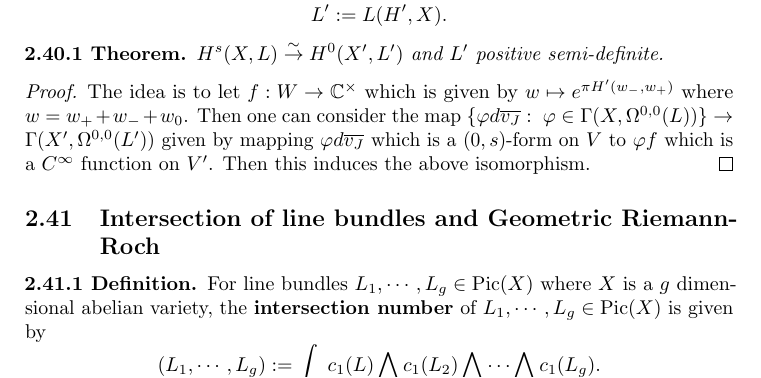
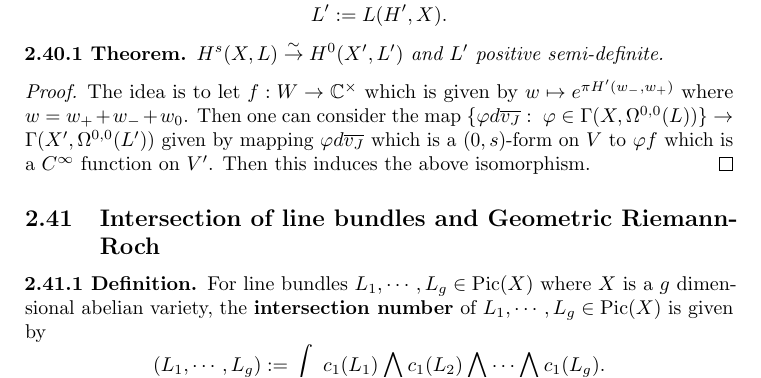
Before and after one commit to shokrieh/7390, a LaTeX document (7390.tex, which reads Chapters/2-complextori.tex): part of page 48 of 68, cut so that both start at the same text. Compiled offline with pdfLaTeX.

Commit message:
added subscript

```diff
--- a/Chapters/2-complextori.tex
+++ b/Chapters/2-complextori.tex
@@ -1792,7 +1792,7 @@ The idea is to let $f:W\to \CC^\times$ which is given by $w\mapsto e^{\pi H'(w_-
 
 \begin{definition}
 For line bundles $L_1,\cdots, L_g\in \Pic(X)$ where $X$ is a $g$ dimensional abelian variety, the \textbf{intersection number} of $L_1,\cdots, L_g\in \Pic(X)$ is given by
-$$(L_1,\cdots,L_g):=\int_X c_1(L)\bigwedge c_1(L_2)\bigwedge \cdots \bigwedge c_1(L_g).$$
+$$(L_1,\cdots,L_g):=\int_X c_1(L_1)\bigwedge c_1(L_2)\bigwedge \cdots \bigwedge c_1(L_g).$$
 \end{definition}
 
 Remarks:
```
